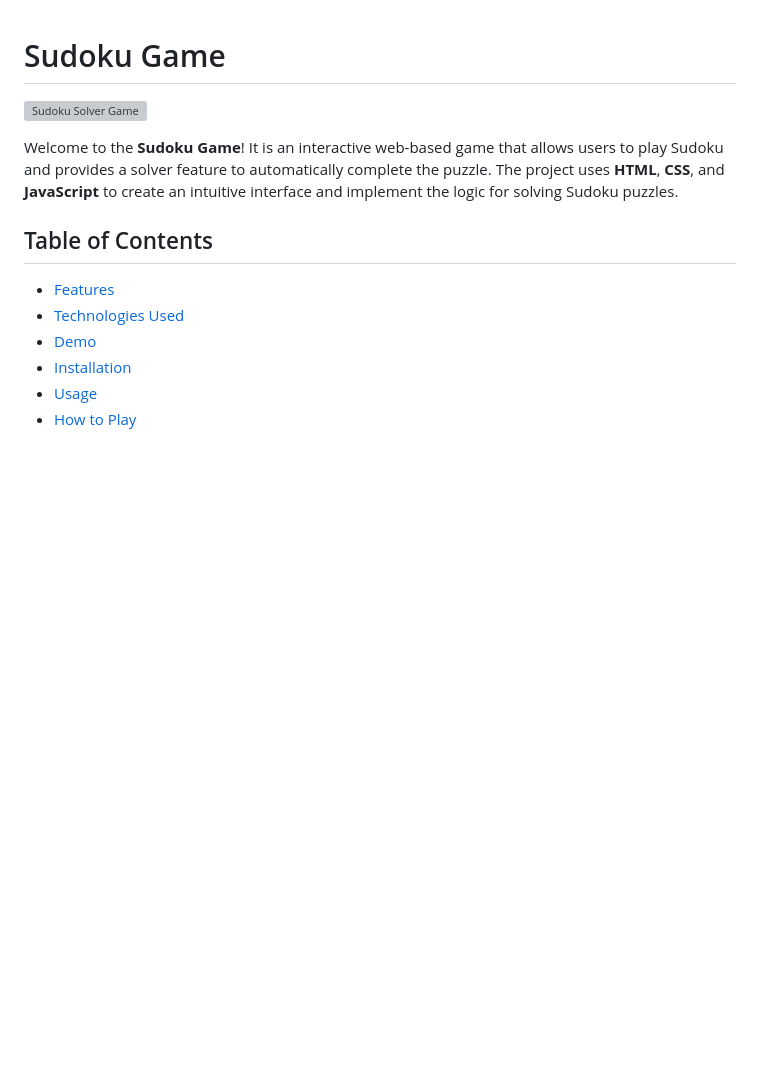
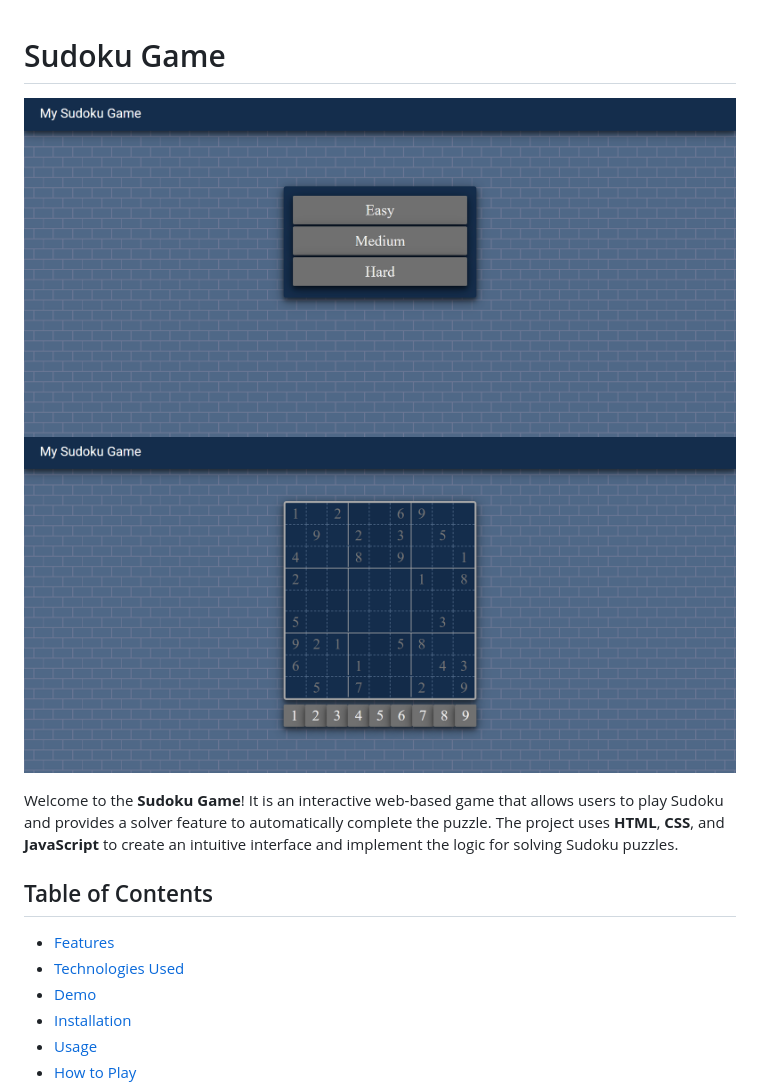
Before and after one commit to omgupta7352/Sudoku-Game, a Markdown page: README.md, the part around the change. Drawn GitHub-style; blank space fills up the shorter version; grey boxes are pictures that could not be loaded.

```diff
--- a/README.md
+++ b/README.md
@@ -1,5 +1,6 @@
 # Sudoku Game
-![Sudoku Solver Game](tic-tac-toe.png)
+![Sudoku Game](sudoku1.png)
+![](sudoku2.png)
 
 
 Welcome to the **Sudoku Game**! It is an interactive web-based game that allows users to play Sudoku and provides a solver feature to automatically complete the puzzle. The project uses **HTML**, **CSS**, and **JavaScript** to create an intuitive interface and implement the logic for solving Sudoku puzzles.
```
